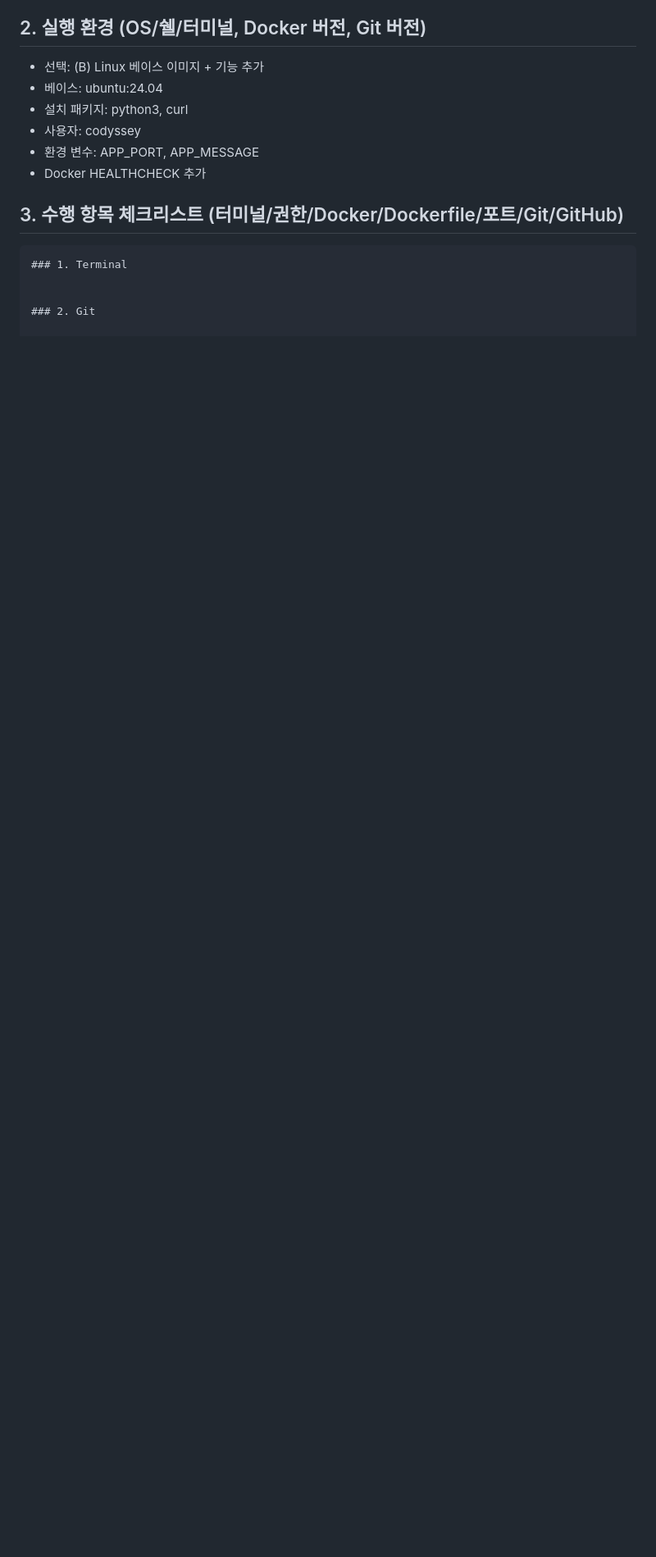
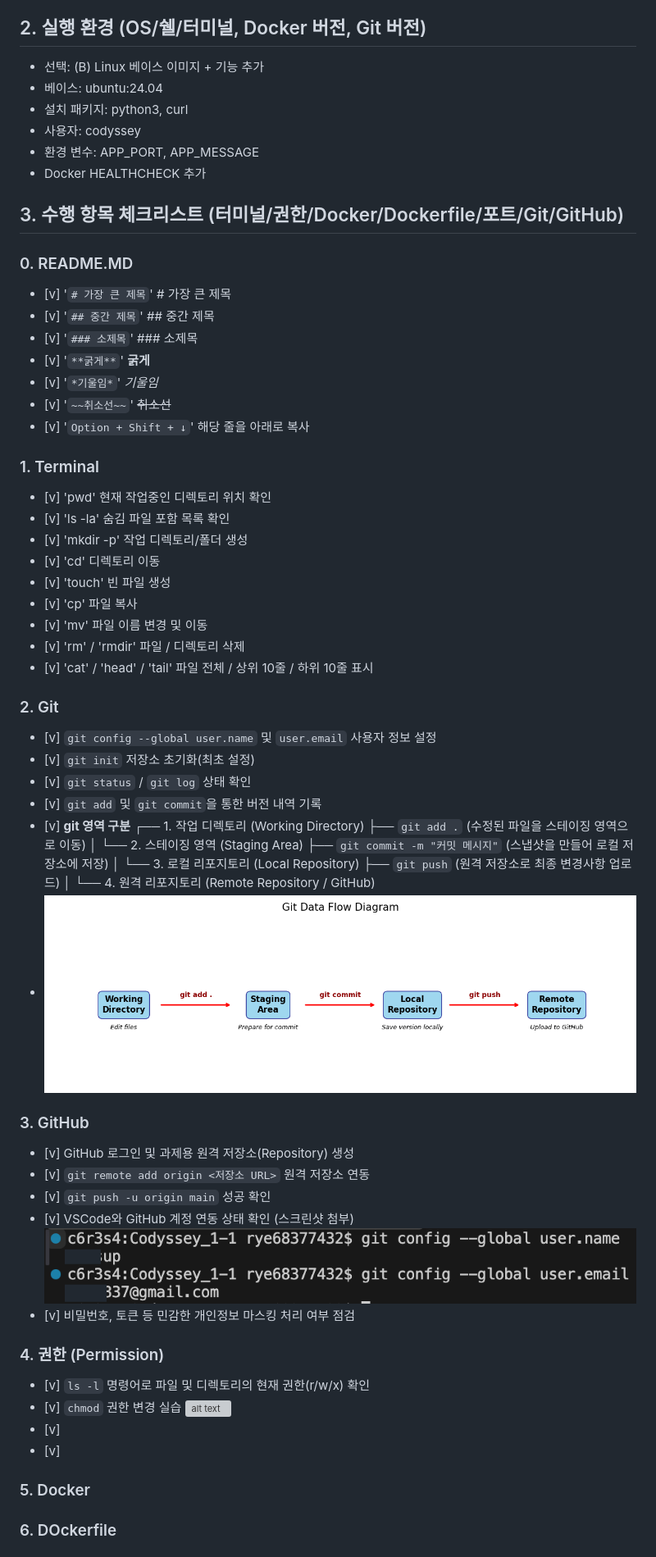
Before and after one commit to rye6837-web/Codyssey_1-1, a Markdown page: README.md, the part around one of its changes. Shown at 82% size. GitHub-like rendering; pictures changed too: images/image.png (added), images/image2.png (added); blank space fills up the shorter version; grey boxes are pictures that could not be loaded.

Commit message:
git commit_3

```diff
--- a/README.md
+++ b/README.md
@@ -22,9 +22,62 @@
 
 ## 3. 수행 항목 체크리스트 (터미널/권한/Docker/Dockerfile/포트/Git/GitHub)
 
-    ### 1. Terminal
+### 0. README.MD
+- [v] '`# 가장 큰 제목`'         # 가장 큰 제목
+- [v] '`## 중간 제목`'          ## 중간 제목
+- [v] '`### 소제목`'           ### 소제목
+- [v] '`**굵게**`'            **굵게**
+- [v] '`*기울임*`'            *기울임*
+- [v] '`~~취소선~~`'          ~~취소선~~
+- [v] '`Option + Shift + ↓`' 해당 줄을 아래로 복사
+
+### 1. Terminal
+- [v] 'pwd'                   현재 작업중인 디렉토리 위치 확인
+- [v] 'ls -la'                숨김 파일 포함 목록 확인
+- [v] 'mkdir -p'              작업 디렉토리/폴더 생성
+- [v] 'cd'                    디렉토리 이동
+- [v] 'touch'                 빈 파일 생성
+- [v] 'cp'                    파일 복사
+- [v] 'mv'                    파일 이름 변경 및 이동
+- [v] 'rm' / 'rmdir'          파일 / 디렉토리 삭제
+- [v] 'cat' / 'head' / 'tail' 파일 전체 / 상위 10줄 / 하위 10줄 표시
+
+### 2. Git
+- [v] `git config --global user.name` 및 `user.email` 사용자 정보 설정
+- [v] `git init` 저장소 초기화(최초 설정)
+- [v] `git status` / `git log` 상태 확인
+- [v] `git add` 및 `git commit`을 통한 버전 내역 기록
+- [v] **git 영역 구분**
+    ┌── 1. 작업 디렉토리 (Working Directory)
+    ├── `git add .` (수정된 파일을 스테이징 영역으로 이동)
+    │
+    └── 2. 스테이징 영역 (Staging Area)
+    ├── `git commit -m "커밋 메시지"` (스냅샷을 만들어 로컬 저장소에 저장)
+    │
+    └── 3. 로컬 리포지토리 (Local Repository)
+    ├── `git push` (원격 저장소로 최종 변경사항 업로드)
+    │
+    └── 4. 원격 리포지토리 (Remote Repository / GitHub)
+- ![alt text](images/image.png)
+
+### 3. GitHub
+- [v] GitHub 로그인 및 과제용 원격 저장소(Repository) 생성
+- [v] `git remote add origin <저장소 URL>` 원격 저장소 연동
+- [v] `git push -u origin main` 성공 확인
+- [v] VSCode와 GitHub 계정 연동 상태 확인 (스크린샷 첨부)
+![alt text](images/image2.png)
+- [v] 비밀번호, 토큰 등 민감한 개인정보 마스킹 처리 여부 점검
+
+### 4. 권한 (Permission)
+- [v] `ls -l` 명령어로 파일 및 디렉토리의 현재 권한(r/w/x) 확인
+- [v] `chmod` 권한 변경 실습
+![alt text](images/image3.png)
+- [v]
+- [v]
+
+### 5. Docker
 
 
-    ### 2. Git
+### 6. DOckerfile
 
 
```
Also changed, not shown: other parts of README.md (+1 -14 lines).
